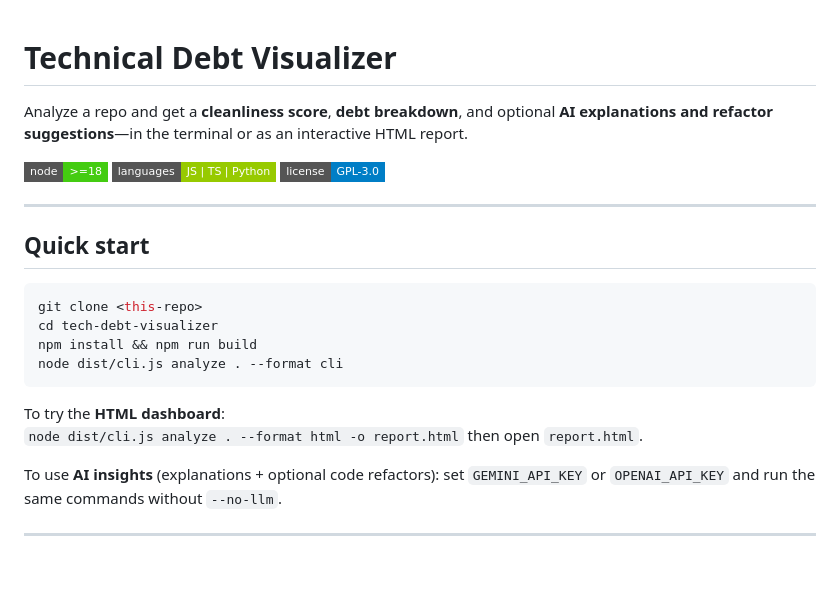
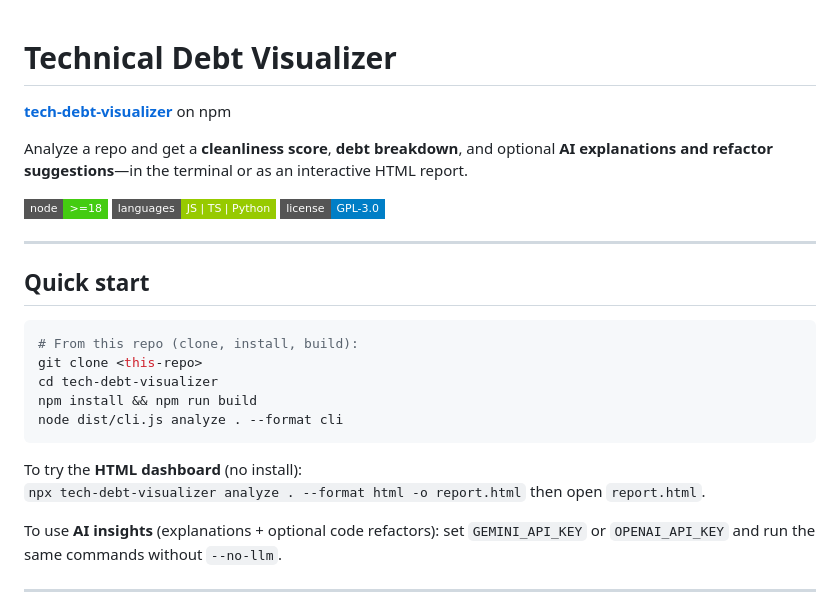
Before and after one commit to h-michaelson20/tech-debt-visualizer, a Markdown page: README.md, the part around the change. GitHub-like rendering; badges without logos; blank space fills up the shorter version.

````diff
--- a/README.md
+++ b/README.md
@@ -1,4 +1,6 @@
 # Technical Debt Visualizer
+
+**[tech-debt-visualizer](https://www.npmjs.com/package/tech-debt-visualizer)** on npm
 
 Analyze a repo and get a **cleanliness score**, **debt breakdown**, and optional **AI explanations and refactor suggestions**—in the terminal or as an interactive HTML report.
 
@@ -11,14 +13,15 @@ Analyze a repo and get a **cleanliness score**, **debt breakdown**, and optional
 ## Quick start
 
 ```bash
+# From this repo (clone, install, build):
 git clone <this-repo>
 cd tech-debt-visualizer
 npm install && npm run build
 node dist/cli.js analyze . --format cli
 ```
 
-To try the **HTML dashboard**:
-`node dist/cli.js analyze . --format html -o report.html` then open `report.html`.
+To try the **HTML dashboard** (no install):
+`npx tech-debt-visualizer analyze . --format html -o report.html` then open `report.html`.
 
 To use **AI insights** (explanations + optional code refactors): set `GEMINI_API_KEY` or `OPENAI_API_KEY` and run the same commands without `--no-llm`.
 
````
